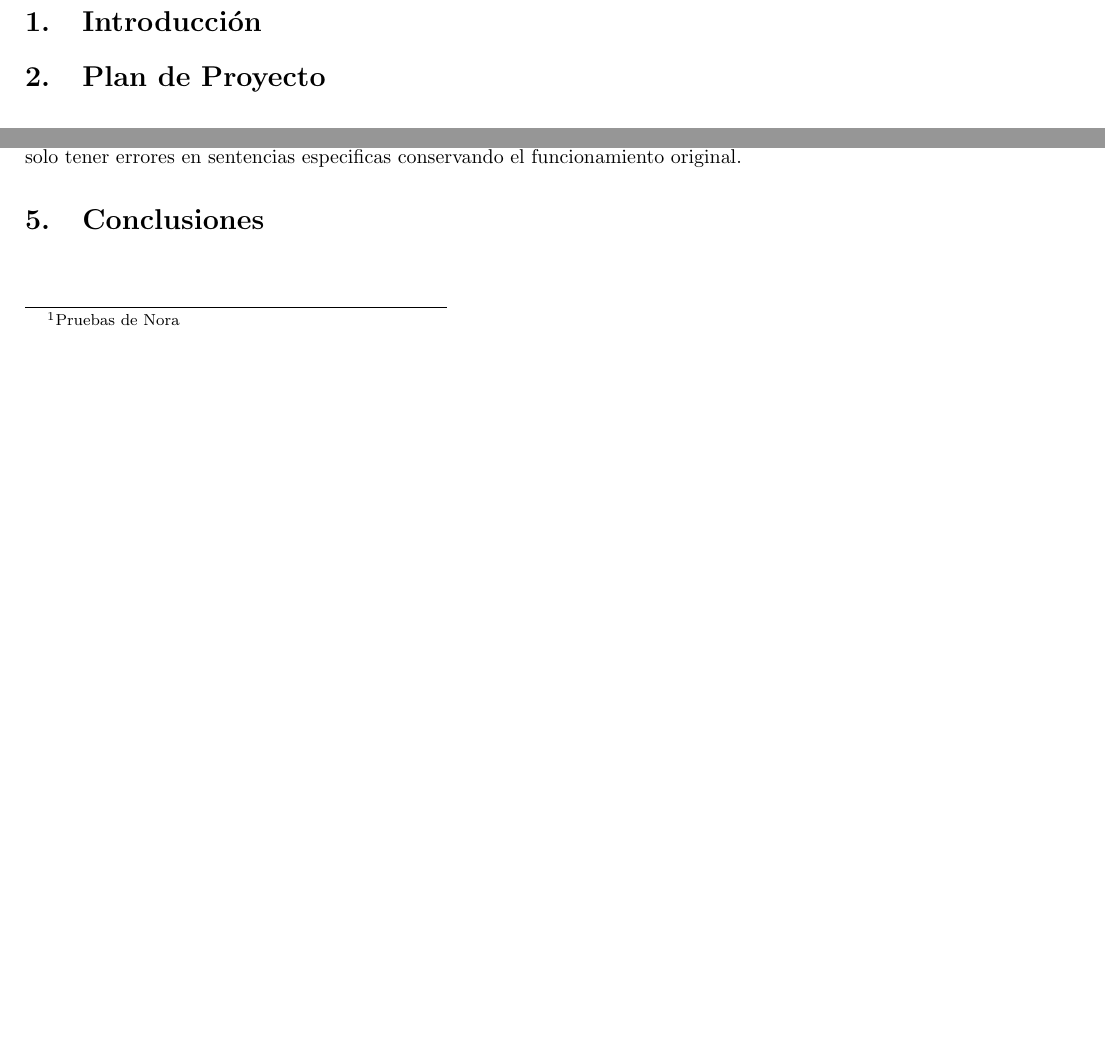
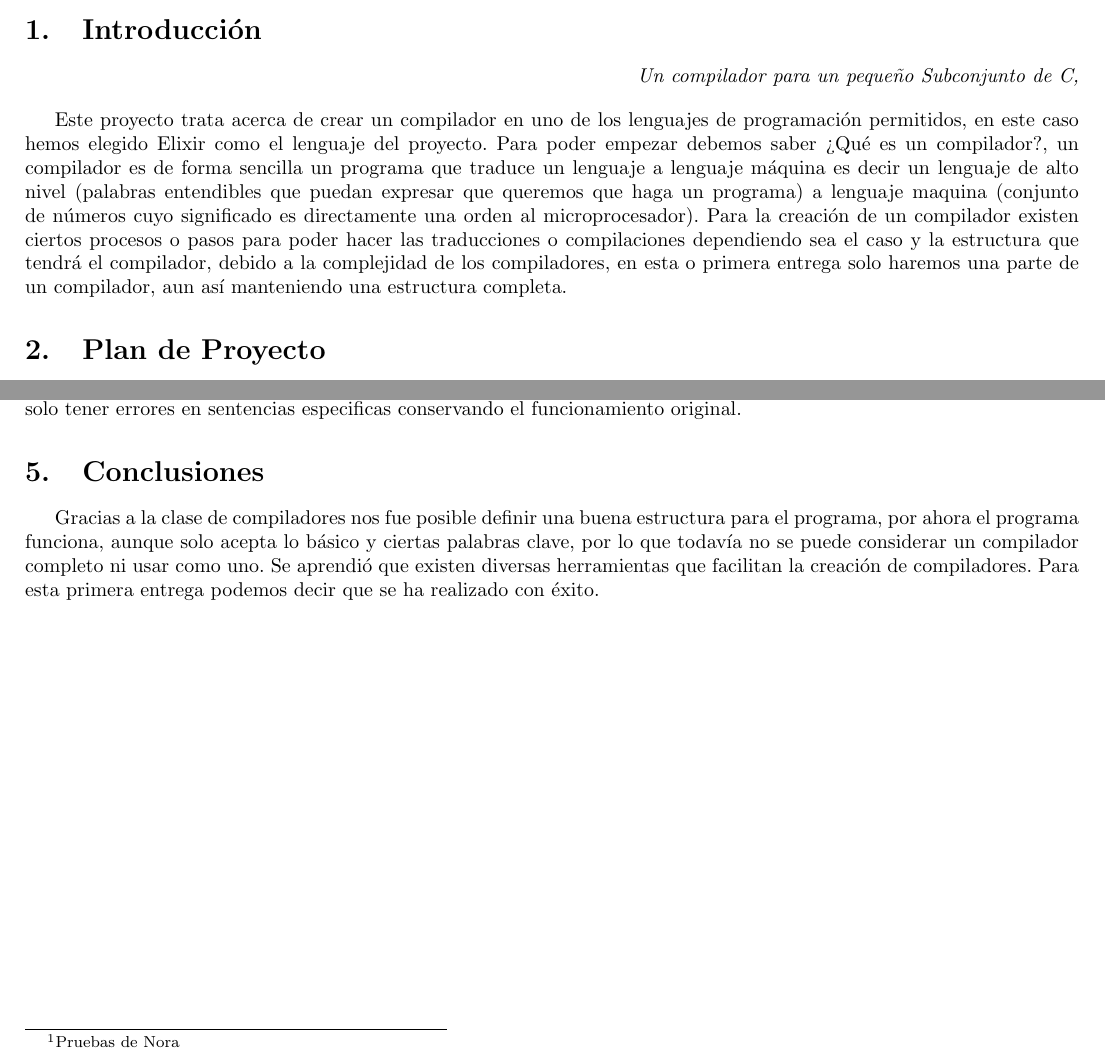
Before and after one commit to mascrit/c201-wombat, a LaTeX document (miscelanea/Entrega1/wombat_1.tex): two parts of pages 2 and 3 of 3 before the commit and two parts of pages 2 and 4 of 4 after it, joined at a grey line, cut so that both start at the same text, the shorter picture padded with empty space. Compiled offline with pdfLaTeX.

Commit message:
Reporte 1 hecho

```diff
--- a/miscelanea/Entrega1/wombat_1.tex
+++ b/miscelanea/Entrega1/wombat_1.tex
@@ -7,6 +7,10 @@
 \usepackage{pdfpages}
 \usepackage{subfigure}
 \usepackage{float}
+\usepackage{fancyhdr}
+\pagestyle{fancy}
+
+
 
 \begin{document}
 \begin{titlepage}
@@ -43,3 +52,19 @@
 
 \section{Introducción}
 
+\begin{flushright}
+\textit{Un compilador para un pequeño Subconjunto de C,}
+\end{flushright}
+
+Este proyecto trata acerca de crear un compilador en uno de los lenguajes de
+programación permitidos, en este caso hemos elegido Elixir como el lenguaje
+del proyecto. Para poder empezar debemos saber ¿Qué es un compilador?, un
+compilador es de forma sencilla un programa que traduce un lenguaje a lenguaje
+máquina es decir un lenguaje de alto nivel (palabras entendibles que puedan
+expresar que queremos que haga un programa) a lenguaje maquina (conjunto
+de números cuyo significado es directamente una orden al microprocesador).
+Para la creación de un compilador existen ciertos procesos o pasos para poder
+hacer las traducciones o compilaciones dependiendo sea el caso y la estructura
+que tendrá el compilador, debido a la complejidad de los compiladores, en esta
+o primera entrega solo haremos una parte de un compilador, aun así manteniendo
+una estructura completa.
@@ -108,5 +146,13 @@ tener errores en sentencias especificas conservando el funcionamiento original.
 
 \section{Conclusiones}
 
+Gracias a la clase de compiladores nos fue posible definir una buena estructura
+para el programa, por ahora el programa funciona, aunque solo acepta lo básico
+y ciertas palabras clave, por lo que todavía no se puede considerar un compilador
+completo ni usar como uno. Se aprendió que existen diversas herramientas que
+facilitan la creación de compiladores. Para esta primera entrega podemos decir
+que se ha realizado con éxito.
+
+
 
 \end{document}
```
Also changed, not shown: miscelanea/Entrega1/wombat_1.pdf, miscelanea/Entrega1/wombat_1.tex (26 more changed lines).
